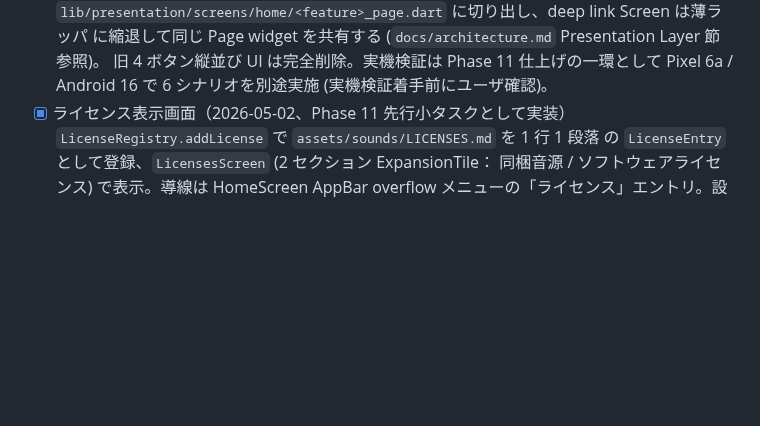
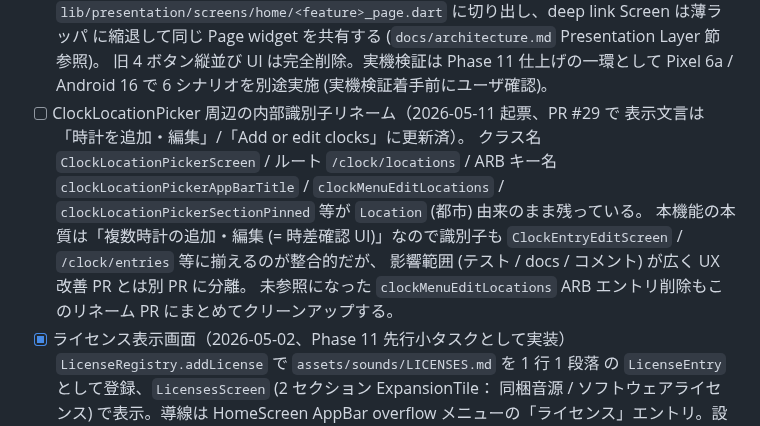
Before and after one commit to Bonkoturyu/TimerUtility, a Markdown page: BACKLOG.md, the part around the change. Drawn GitHub-style; blank space fills up the shorter version.

```diff
--- a/BACKLOG.md
+++ b/BACKLOG.md
@@ -599,6 +599,16 @@ AndroidManifest 編集はユーザー確認必須。
       に縮退して同じ Page widget を共有する (`docs/architecture.md` Presentation Layer 節参照)。
       旧 4 ボタン縦並び UI は完全削除。実機検証は Phase 11 仕上げの一環として Pixel 6a / Android 16
       で 6 シナリオを別途実施 (実機検証着手前にユーザ確認)。
+- [ ] ClockLocationPicker 周辺の内部識別子リネーム（2026-05-11 起票、PR #29 で
+      表示文言は「時計を追加・編集」/「Add or edit clocks」に更新済）。
+      クラス名 `ClockLocationPickerScreen` / ルート `/clock/locations` /
+      ARB キー名 `clockLocationPickerAppBarTitle` / `clockMenuEditLocations` /
+      `clockLocationPickerSectionPinned` 等が `Location` (都市) 由来のまま残っている。
+      本機能の本質は「複数時計の追加・編集 (= 時差確認 UI)」なので識別子も
+      `ClockEntryEditScreen` / `/clock/entries` 等に揃えるのが整合的だが、
+      影響範囲 (テスト / docs / コメント) が広く UX 改善 PR とは別 PR に分離。
+      未参照になった `clockMenuEditLocations` ARB エントリ削除もこのリネーム
+      PR にまとめてクリーンアップする。
 - [x] ライセンス表示画面（2026-05-02、Phase 11 先行小タスクとして実装）
       `LicenseRegistry.addLicense` で `assets/sounds/LICENSES.md` を 1 行 1 段落
       の `LicenseEntry` として登録、`LicensesScreen` (2 セクション ExpansionTile：
```
Also changed, not shown: tasklist.md (+25 -0 lines).
